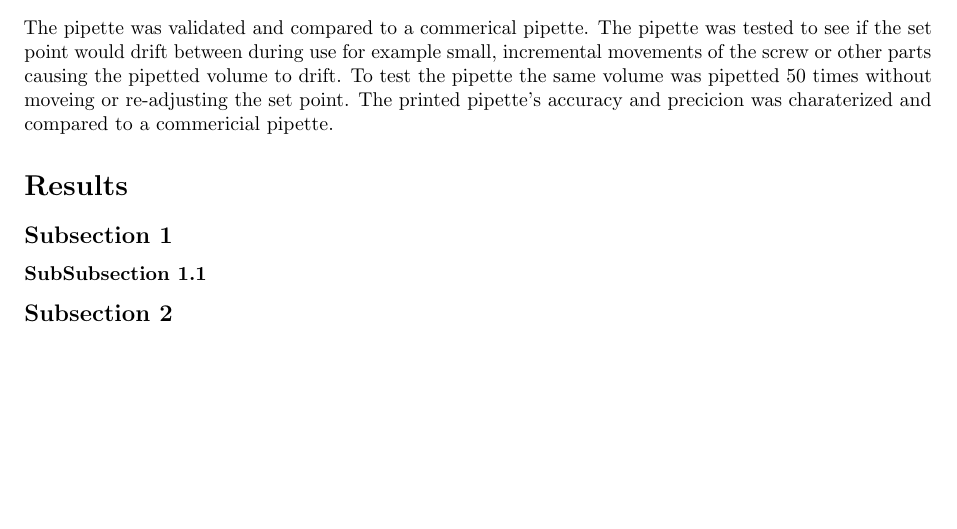
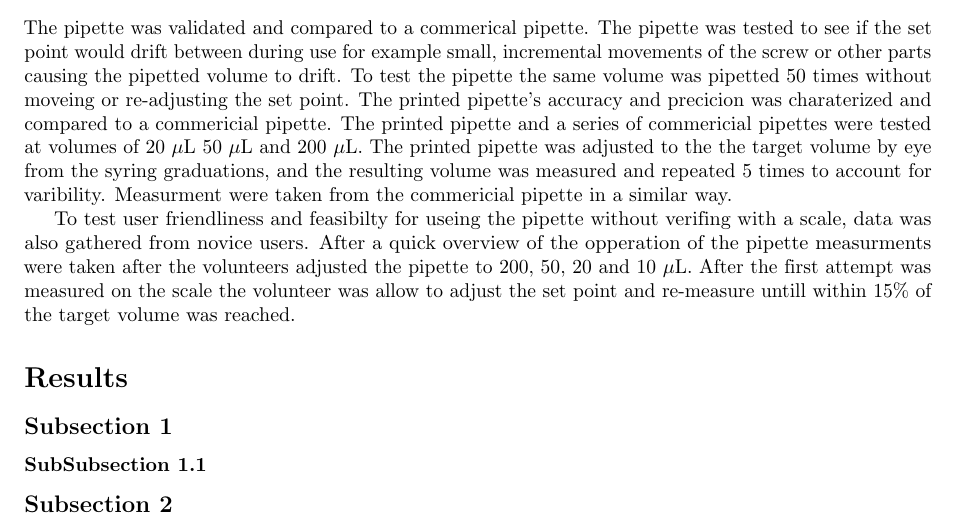
Before and after one commit to Biological-Microsystems-Laboratory/micropipette, a LaTeX document (publishing/plos_template.tex): part of page 2 of 3, cut so that both start at the same text, the shorter picture padded with empty space. Compiled offline with pdfLaTeX.

Commit message:
methods draft finished

```diff
--- a/publishing/plos_template.tex
+++ b/publishing/plos_template.tex
@@ -215,6 +215,13 @@ The pipette was validated and compared to a commerical pipette.
 The pipette was tested to see if the set point would drift between during use for example small, incremental movements of the screw or other parts causing the pipetted volume to drift.
 To test the pipette the same volume was pipetted 50 times without moveing or re-adjusting the set point.
 The printed pipette's accuracy and precicion was charaterized and compared to a commericial pipette.
+The printed pipette and a series of commericial pipettes were tested at volumes of 20 $\mu$L 50 $\mu$L and 200 $\mu$L.
+The printed pipette was adjusted to the the target volume by eye from the syring graduations, and the resulting volume was measured and repeated 5 times to account for varibility.
+Measurment were taken from the commericial pipette in a similar way.
+
+To test user friendliness and feasibilty for useing the pipette without verifing with a scale, data was also gathered from novice users.
+After a quick overview of the opperation of the pipette measurments were taken after the volunteers adjusted the pipette to 200, 50, 20 and 10 $\mu$L.
+After the first attempt was measured on the scale the volunteer was allow to adjust the set point and re-measure untill within 15\% of the target volume was reached.
 
 % Results and Discussion can be combined.
 \section*{Results}
```
